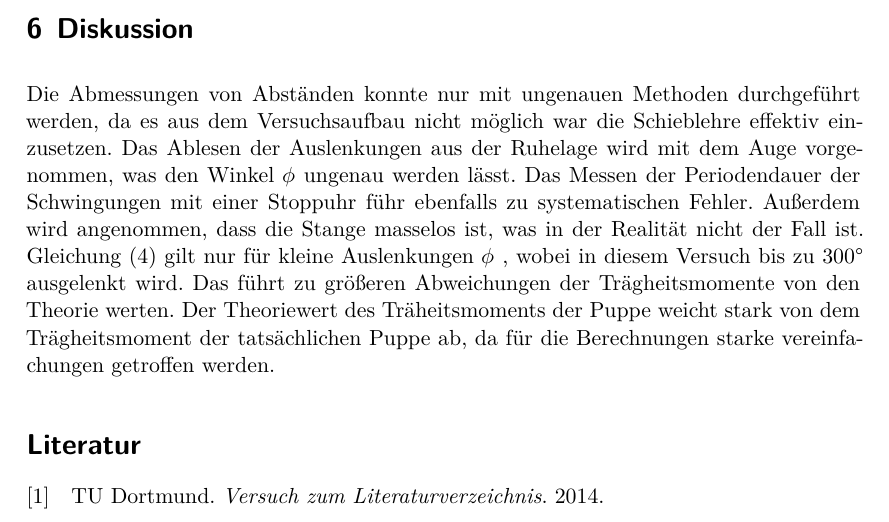
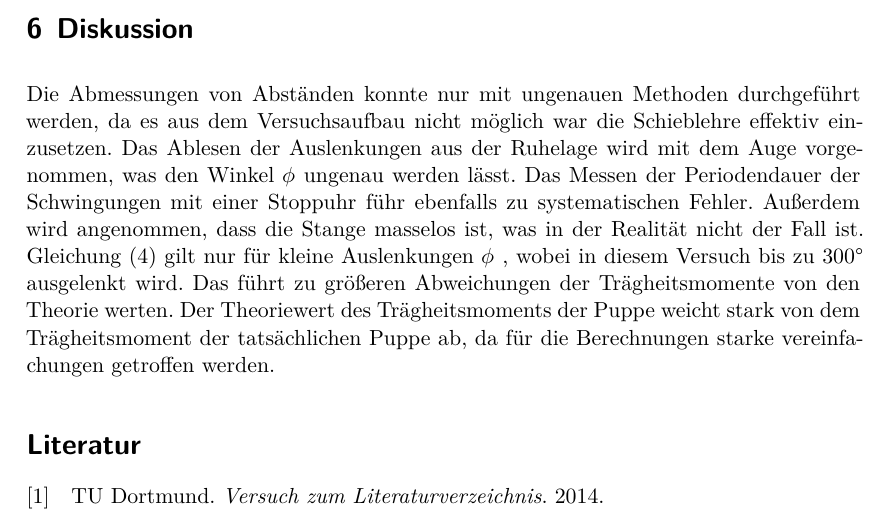
Before and after one commit to lwitthaus/Anfaengerpraktikum, a LaTeX document (V101-Traegheitsmoment/main.tex, which reads V101-Traegheitsmoment/content/diskussion.tex): part of page 9 of 9, cut so that both start at the same text. Compiled offline with XeLaTeX.

Commit message:
Kleinigkeiten

```diff
--- a/V101-Traegheitsmoment/content/diskussion.tex
+++ b/V101-Traegheitsmoment/content/diskussion.tex
@@ -8,6 +8,6 @@ Schwingungen mit einer Stoppuhr führ ebenfalls zu systematischen Fehler.
 Außerdem wird angenommen, dass die Stange masselos ist, was in der Realität
 nicht der Fall ist. Gleichung (4) gilt nur für kleine Auslenkungen $\phi$ , wobei
 in diesem Versuch bis zu 300° ausgelenkt wird. Das führt zu größeren Abweichungen
-der Trägheitsmomente von den Theorie werten. Der Theoriewert des Träheitsmoments
+der Trägheitsmomente von den Theorie werten. Der Theoriewert des Trägheitsmoments
 der Puppe weicht stark von dem Trägheitsmoment der tatsächlichen Puppe ab, da für die
 Berechnungen starke vereinfachungen getroffen werden.
```
